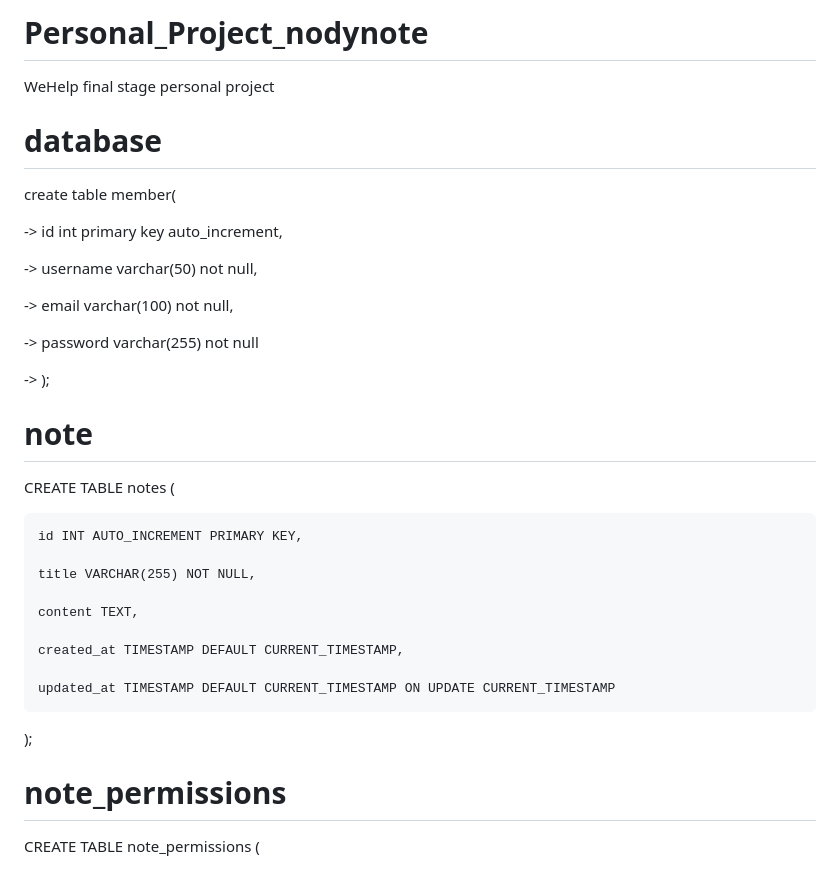
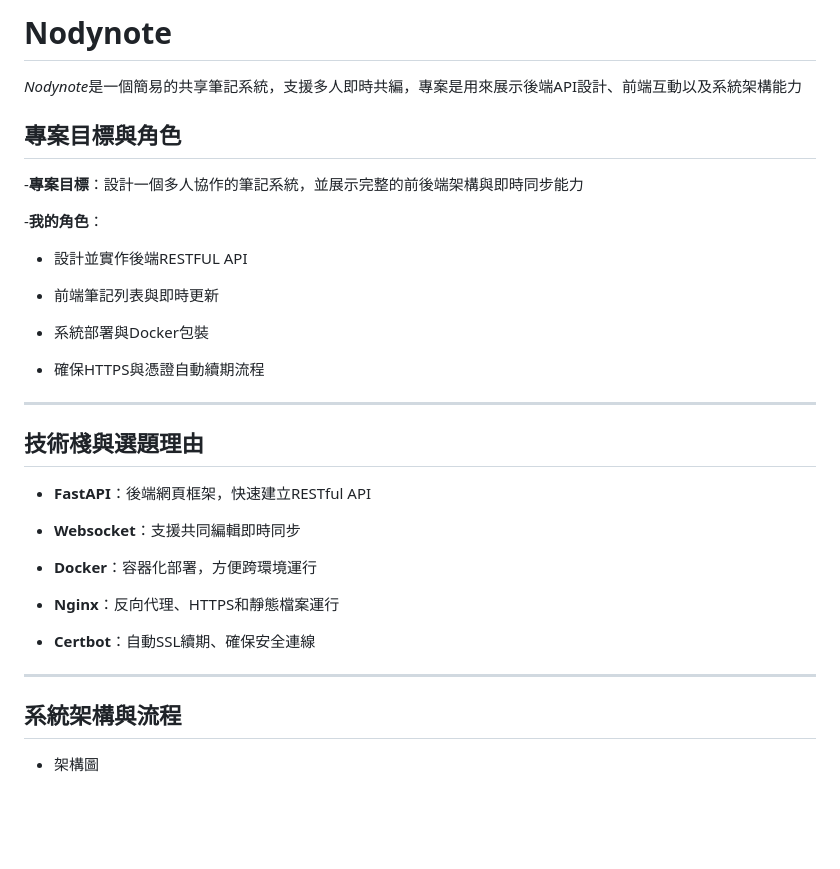
Before and after one commit to pervertcoder/Personal_Project_nodynote, a Markdown page: README.md, the part around one of its changes. Drawn GitHub-style; blank space fills up the shorter version.

```diff
--- a/README.md
+++ b/README.md
@@ -1,38 +1,38 @@
-# Personal_Project_nodynote
+# Nodynote
 
-WeHelp final stage personal project
+*Nodynote*是一個簡易的共享筆記系統，支援多人即時共編，專案是用來展示後端API設計、前端互動以及系統架構能力
 
-# database
+## 專案目標與角色
 
-create table member(
+-**專案目標**：設計一個多人協作的筆記系統，並展示完整的前後端架構與即時同步能力
 
--> id int primary key auto_increment,
+-**我的角色**：
 
--> username varchar(50) not null,
+- 設計並實作後端RESTFUL API
 
--> email varchar(100) not null,
+- 前端筆記列表與即時更新
 
--> password varchar(255) not null
+- 系統部署與Docker包裝
 
--> );
+- 確保HTTPS與憑證自動續期流程
 
-# note
+---
 
-CREATE TABLE notes (
+## 技術棧與選題理由
 
-    id INT AUTO_INCREMENT PRIMARY KEY,
+- **FastAPI**：後端網頁框架，快速建立RESTful API
 
-    title VARCHAR(255) NOT NULL,
+- **Websocket**：支援共同編輯即時同步
 
-    content TEXT,
+- **Docker**：容器化部署，方便跨環境運行
 
-    created_at TIMESTAMP DEFAULT CURRENT_TIMESTAMP,
+- **Nginx**：反向代理、HTTPS和靜態檔案運行
 
-    updated_at TIMESTAMP DEFAULT CURRENT_TIMESTAMP ON UPDATE CURRENT_TIMESTAMP
+- **Certbot**：自動SSL續期、確保安全連線
 
-);
+---
 
-# note_permissions
+## 系統架構與流程
 
-CREATE TABLE note_permissions (
+- 架構圖
 
```
Also changed, not shown: other parts of README.md (+19 -25 lines), structure_images/ChatGPT Image 2026年3月31日 下午01_56_45.png (added), 3 other files.
